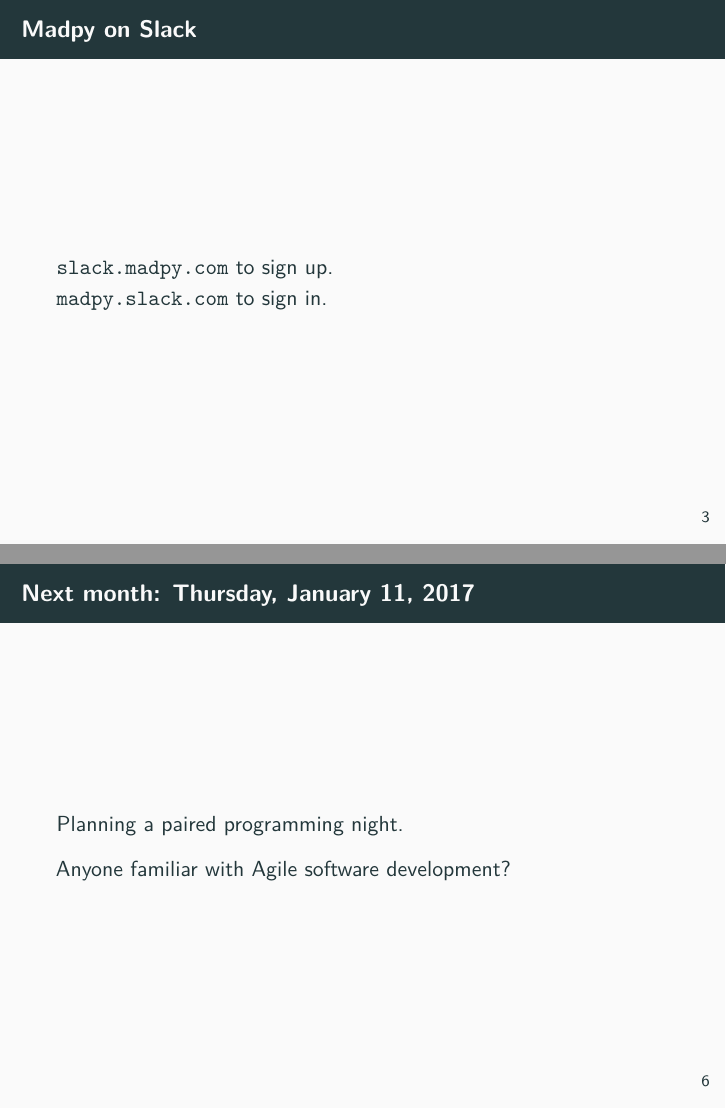
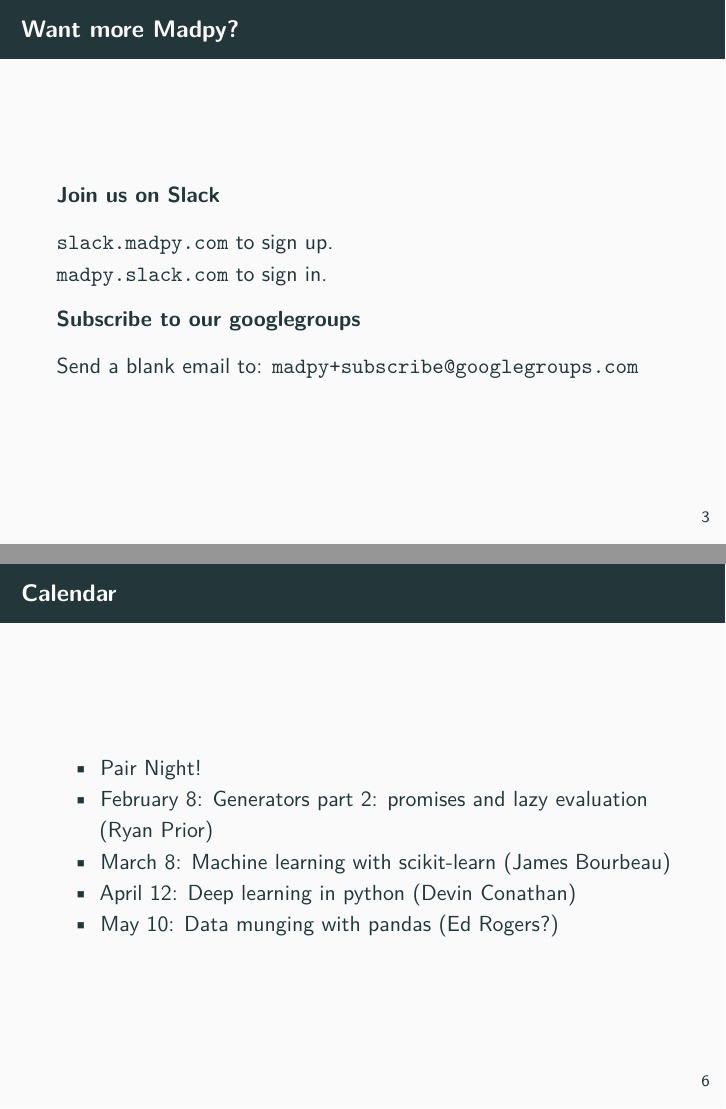
Before and after one commit to madison-python/welcome, an R Markdown document (welcome.Rmd): pages 3 and 6 of 6, joined at a grey line. Rendered offline with R 4.5, knitr and Pandoc, then LaTeX, with nearby package versions; some code elsewhere in the file could not run offline.

Commit message:
Welcome slides for tonight's meeting

````diff
--- a/welcome.Rmd
+++ b/welcome.Rmd
@@ -31,8 +31,13 @@
 )
 ```
 
-# Madpy on Slack
+# Want more Madpy?
+
+## Join us on Slack
 
 `slack.madpy.com` to sign up.
 `madpy.slack.com` to sign in.
 
+## Subscribe to our googlegroups
+
+Send a blank email to: `madpy+subscribe@googlegroups.com`
@@ -48,8 +54,10 @@
 kable(responses[title])
 ```
 
-# Next month: Thursday, January 11, 2017
+# Calendar
 
-Planning a paired programming night.
-
-Anyone familiar with Agile software development?
+- Pair Night!
+- February 8: Generators part 2: promises and lazy evaluation (Ryan Prior)
+- March 8: Machine learning with scikit-learn (James Bourbeau)
+- April 12: Deep learning in python (Devin Conathan)
+- May 10: Data munging with pandas (Ed Rogers?)
````
Also changed, not shown: README.md, welcome.Rmd (3 more changed lines), 2 other files.
